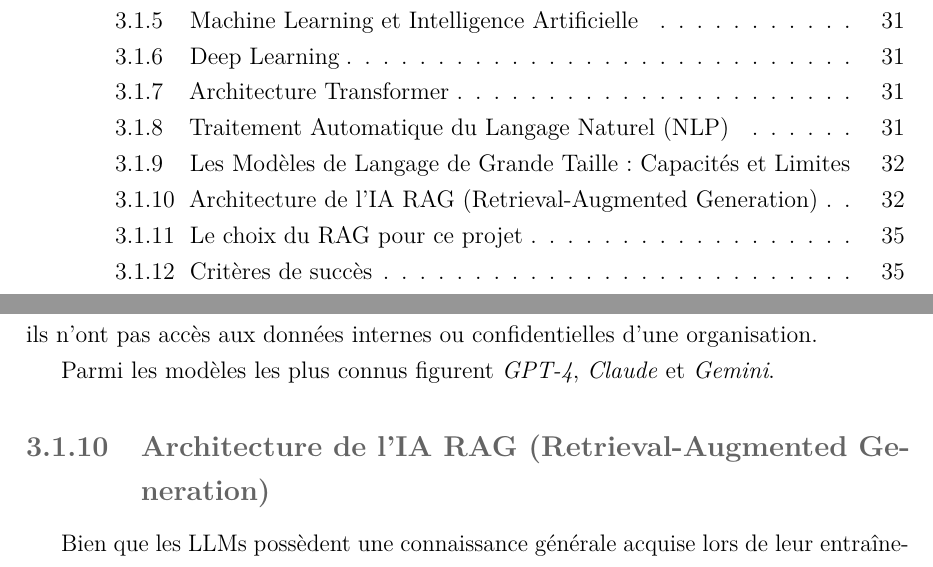
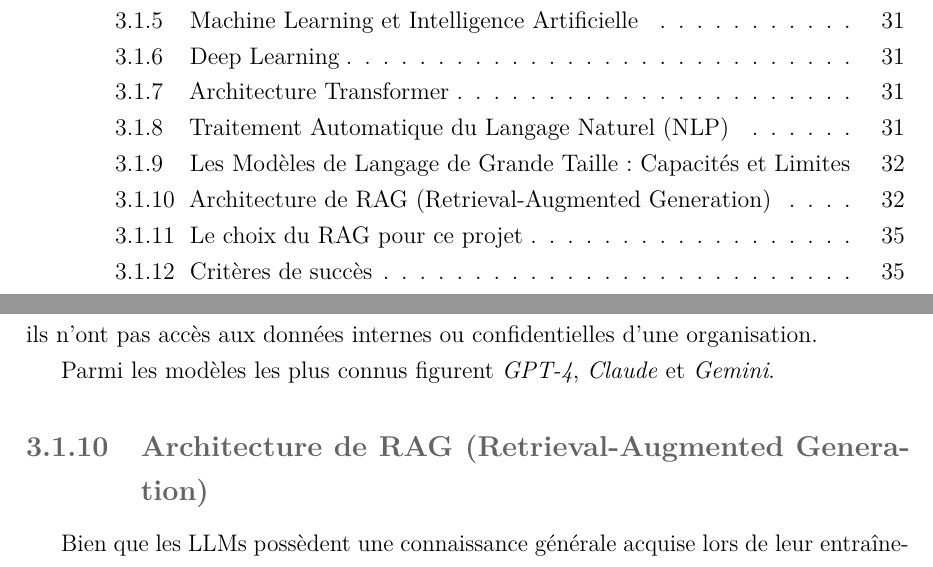
Before and after one commit to ghada-gkl/Rapport, a LaTeX document (main.tex, which reads chapters/chapter3.tex): two parts of pages 2 and 32 of 53, joined at a grey line, cut so that both start at the same text. Compiled offline with pdfLaTeX.

Commit message:
fine tunningv 2

```diff
--- a/chapters/chapter3.tex
+++ b/chapters/chapter3.tex
@@ -231,7 +231,7 @@ Parmi les modèles les plus connus figurent \textit{GPT-4}, \textit{Claude} et \
 
 % ------------------------------------------------------------
 
-\subsection{Architecture de l'IA RAG (Retrieval-Augmented Generation)}
+\subsection{Architecture de RAG (Retrieval-Augmented Generation)}
 
 Bien que les LLMs possèdent une connaissance générale acquise lors de leur entraînement, ils ne disposent pas d’un accès direct aux données spécifiques d’une organisation ni aux informations les plus récentes. L’architecture \textit{RAG (Retrieval-Augmented Generation)} a été conçue pour répondre à cette limitation.
 
```
Also changed, not shown: 1 other file.
